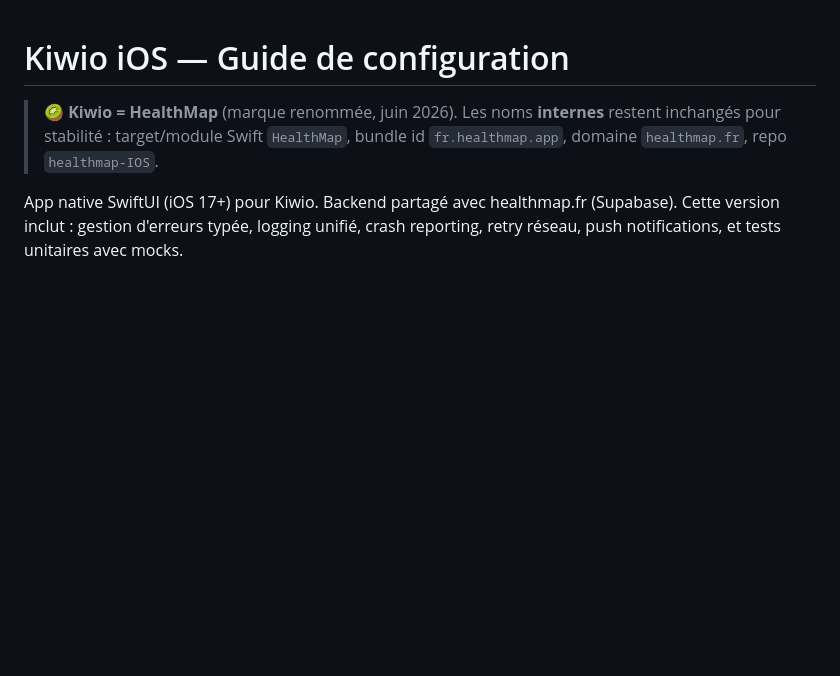
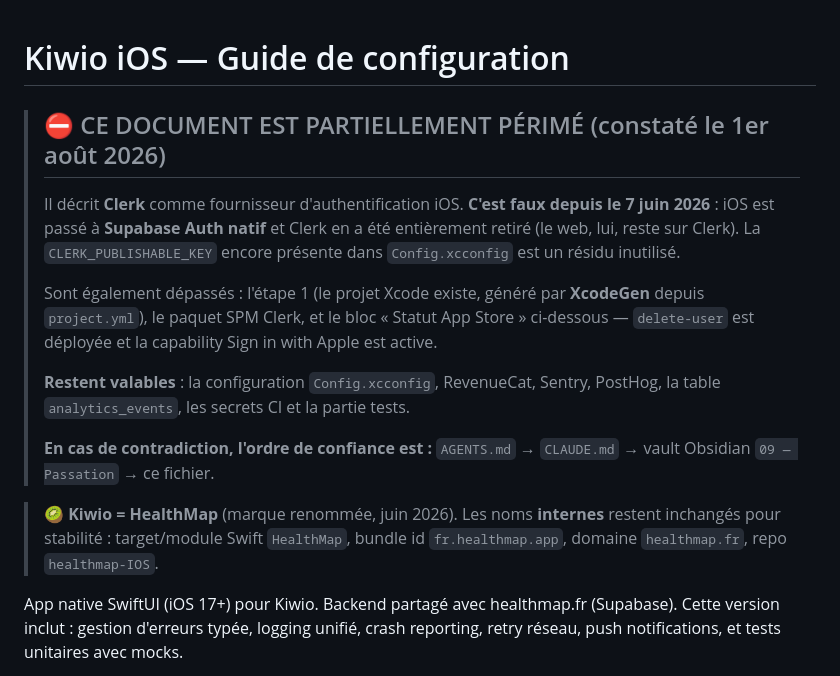
Before and after one commit to delicieuxvernet/healthmap-IOS, a Markdown page: README-SETUP.md, the part around the change. Rendered like a GitHub page; blank space fills up the shorter version.

```diff
--- a/README-SETUP.md
+++ b/README-SETUP.md
@@ -1,4 +1,21 @@
 # Kiwio iOS — Guide de configuration
+
+> ## ⛔ CE DOCUMENT EST PARTIELLEMENT PÉRIMÉ (constaté le 1er août 2026)
+>
+> Il décrit **Clerk** comme fournisseur d'authentification iOS. **C'est faux depuis le
+> 7 juin 2026** : iOS est passé à **Supabase Auth natif** et Clerk en a été entièrement
+> retiré (le web, lui, reste sur Clerk). La `CLERK_PUBLISHABLE_KEY` encore présente dans
+> `Config.xcconfig` est un résidu inutilisé.
+>
+> Sont également dépassés : l'étape 1 (le projet Xcode existe, généré par **XcodeGen**
+> depuis `project.yml`), le paquet SPM Clerk, et le bloc « Statut App Store » ci-dessous —
+> `delete-user` est déployée et la capability Sign in with Apple est active.
+>
+> **Restent valables** : la configuration `Config.xcconfig`, RevenueCat, Sentry, PostHog,
+> la table `analytics_events`, les secrets CI et la partie tests.
+>
+> **En cas de contradiction, l'ordre de confiance est :**
+> `AGENTS.md` → `CLAUDE.md` → vault Obsidian `09 — Passation` → ce fichier.
 
 > 🥝 **Kiwio = HealthMap** (marque renommée, juin 2026). Les noms **internes** restent inchangés pour stabilité : target/module Swift `HealthMap`, bundle id `fr.healthmap.app`, domaine `healthmap.fr`, repo `healthmap-IOS`.
 
```
Also changed, not shown: AGENTS.md (+3 -0 lines), MAC-CLAUDE-BRIEF.md (+13 -0 lines).
